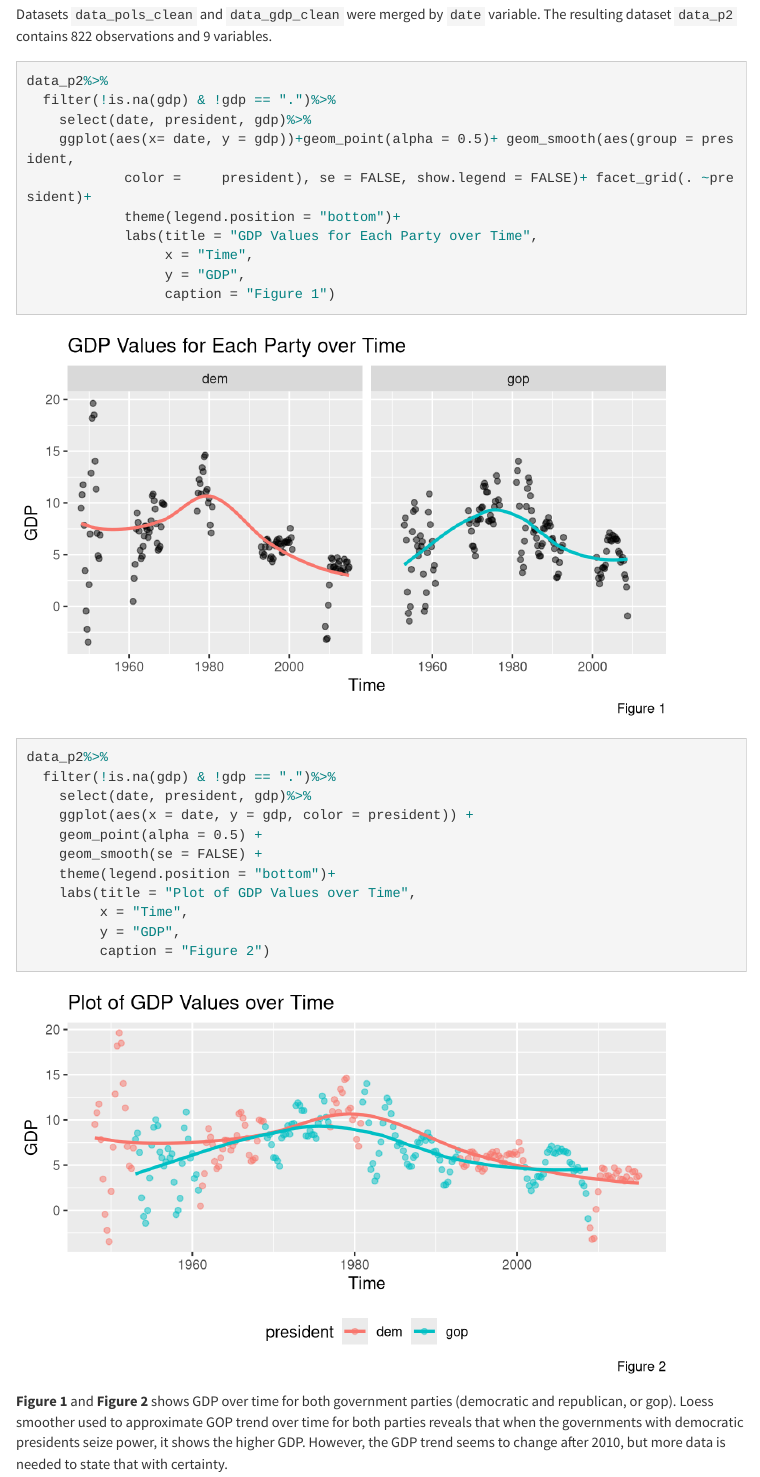
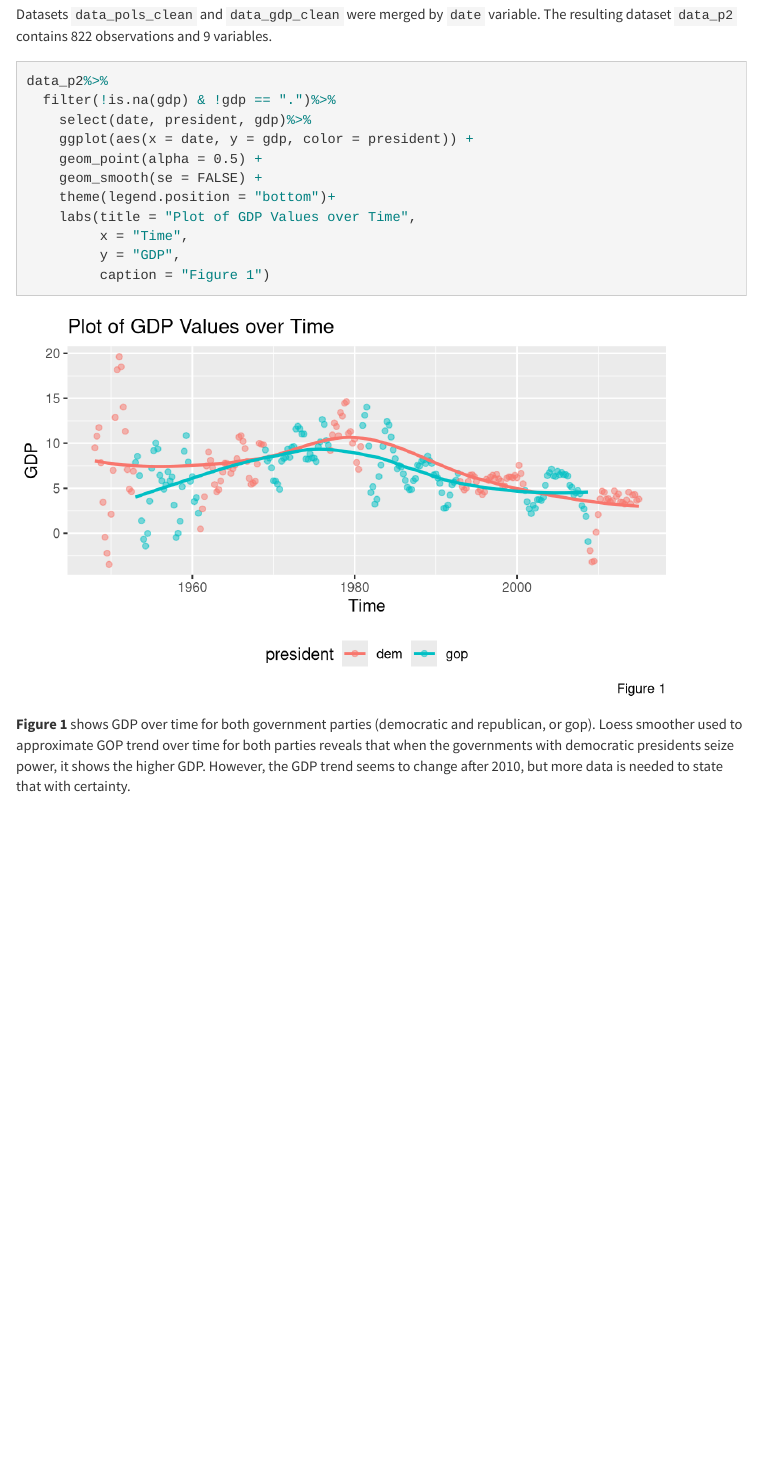
Before and after one commit to volha-tryputsen/p8105_hw4_vt2263_p2, an R Markdown document (p8105_hw4_vt2263_p2.Rmd): the page in a window 1100 px wide, from 1180 px down. Rendered offline with R 4.5, knitr and Pandoc, with nearby package versions; menus at the side of the page are left out; long lines of code are wrapped; column names are cleaned by a stand-in for the janitor package.

Commit message:
I deleted the first graph.

````diff
--- a/p8105_hw4_vt2263_p2.Rmd
+++ b/p8105_hw4_vt2263_p2.Rmd
@@ -10,6 +10,8 @@ output:
     toc_float:
       collapse: true
       smooth_scroll: false
+editor_options:
+  chunk_output_type: console
 ---
 
 ```{r setup, include=FALSE}
@@ -74,17 +76,6 @@ Datasets `data_pols_clean` and `data_gdp_clean` were merged by `date` variable.
 data_p2%>%
   filter(!is.na(gdp) & !gdp == ".")%>%
     select(date, president, gdp)%>%
-    ggplot(aes(x= date, y = gdp))+geom_point(alpha = 0.5)+ geom_smooth(aes(group = president,
-            color =     president), se = FALSE, show.legend = FALSE)+ facet_grid(. ~president)+
-            theme(legend.position = "bottom")+
-            labs(title = "GDP Values for Each Party over Time",
-                 x = "Time",
-                 y = "GDP",
-                 caption = "Figure 1")
-
-data_p2%>%
-  filter(!is.na(gdp) & !gdp == ".")%>%
-    select(date, president, gdp)%>%
     ggplot(aes(x = date, y = gdp, color = president)) +
     geom_point(alpha = 0.5) +
     geom_smooth(se = FALSE) +
@@ -92,7 +83,7 @@ data_p2%>%
     labs(title = "Plot of GDP Values over Time",
          x = "Time",
          y = "GDP",
-         caption = "Figure 2")
+         caption = "Figure 1")
 ```
 
-**Figure 1** and **Figure 2** shows GDP over time for both government parties (democratic and republican, or gop). Loess smoother used to approximate GOP trend over time for both parties reveals that when the governments with democratic presidents seize power, it shows the higher GDP. However, the GDP trend seems to change after 2010, but more data is needed to state that with certainty.
+**Figure 1** shows GDP over time for both government parties (democratic and republican, or gop). Loess smoother used to approximate GOP trend over time for both parties reveals that when the governments with democratic presidents seize power, it shows the higher GDP. However, the GDP trend seems to change after 2010, but more data is needed to state that with certainty.
````
